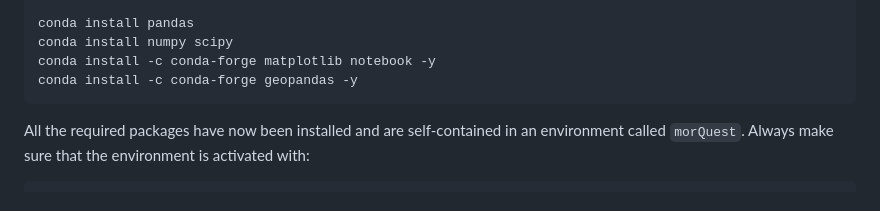
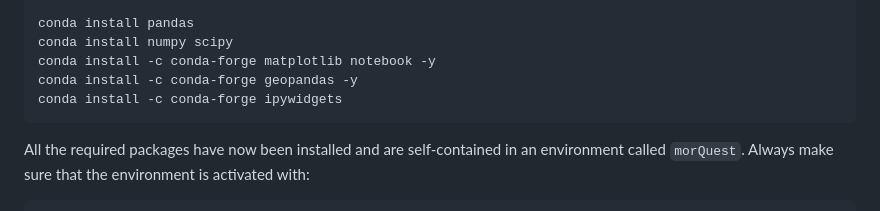
Before and after one commit to mreyesc22/MorQuestCode, a Markdown page: README.md, the part around the change. GitHub-like rendering.

````diff
--- a/README.md
+++ b/README.md
@@ -50,6 +50,7 @@ conda install pandas
 conda install numpy scipy
 conda install -c conda-forge matplotlib notebook -y
 conda install -c conda-forge geopandas -y
+conda install -c conda-forge ipywidgets
 ```
 All the required packages have now been installed and are self-contained in an environment called `morQuest`. Always make sure that the environment is activated with:
 
````
